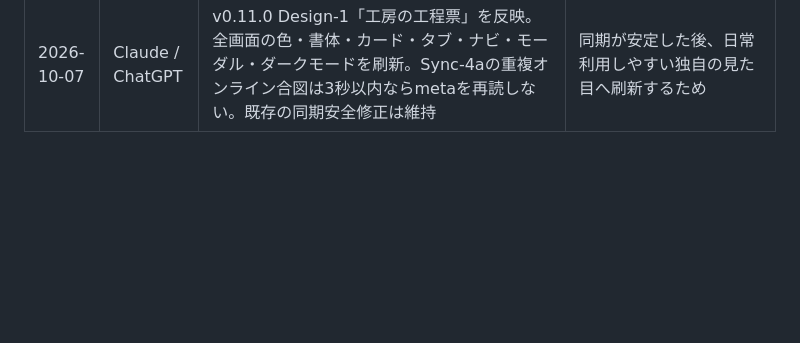
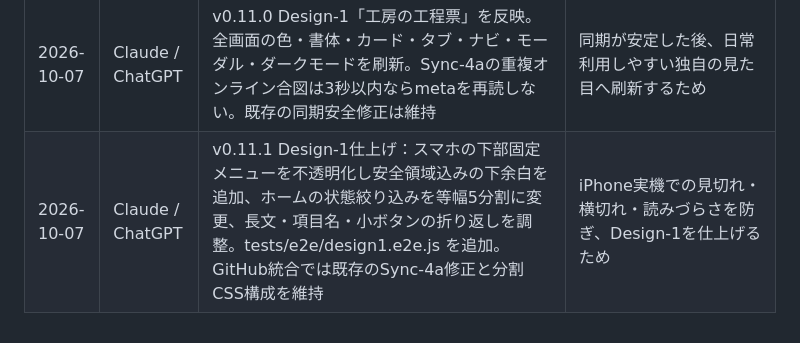
Before and after one commit to 6p5ts2kb5b-cyber/3ai-development-factory, a Markdown page: docs/CHANGELOG.md, the part around the change. Rendered like a GitHub page; blank space fills up the shorter version.

Commit message:
Record Design-1 v0.11.1 finish

```diff
--- a/docs/CHANGELOG.md
+++ b/docs/CHANGELOG.md
@@ -23,3 +23,4 @@
 | 2026-10-07 | Claude / ChatGPT | v0.10.0 Sync-4a 半自動のお知らせを実装。ホーム・同期画面に「受け取り待ち」「未送信」を表示。受け取り待ちはクラウド本文を読まずmetaの印1件だけで判定し、自動送受信はしない。既存のiPhone安全対策を維持し、Service Workerはfactory-v20へ更新 | Sync-3完了後、同期忘れを防ぎつつデータを勝手に変えないため |
 | 2026-10-07 | User / ChatGPT | Sync-4a 実機確認完了。PCの未送信通知→送信、iPhoneの受け取り待ち通知→受信、最終0・0・0とホーム「同期：そろっています」を確認 | 半自動のお知らせが本物のFirestoreと実機で安全に動くことを確認するため |
 | 2026-10-07 | Claude / ChatGPT | v0.11.0 Design-1「工房の工程票」を反映。全画面の色・書体・カード・タブ・ナビ・モーダル・ダークモードを刷新。Sync-4aの重複オンライン合図は3秒以内ならmetaを再読しない。既存の同期安全修正は維持 | 同期が安定した後、日常利用しやすい独自の見た目へ刷新するため |
+| 2026-10-07 | Claude / ChatGPT | v0.11.1 Design-1仕上げ：スマホの下部固定メニューを不透明化し安全領域込みの下余白を追加、ホームの状態絞り込みを等幅5分割に変更、長文・項目名・小ボタンの折り返しを調整。tests/e2e/design1.e2e.js を追加。GitHub統合では既存のSync-4a修正と分割CSS構成を維持 | iPhone実機での見切れ・横切れ・読みづらさを防ぎ、Design-1を仕上げるため |
```
